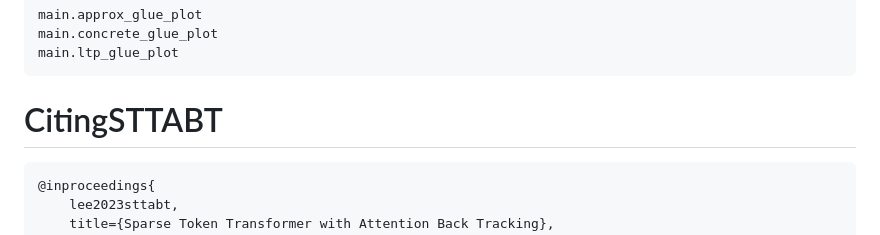
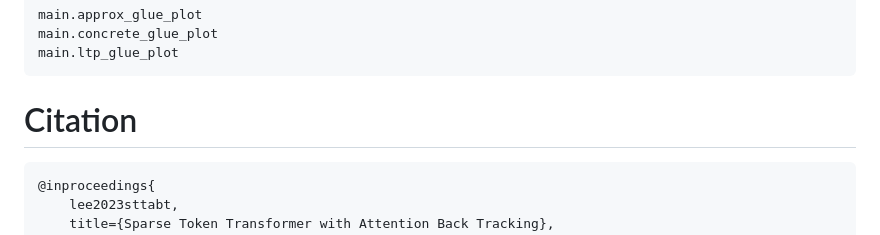
Before and after one commit to gmlwns2000/sttabt, a Markdown page: README.md, the part around one of its changes. Drawn GitHub-style.

````diff
--- a/README.md
+++ b/README.md
@@ -49,7 +49,7 @@ main.concrete_glue_plot
 main.ltp_glue_plot
 ```
 
-# <a name="CitingSTTABT"></a>CitingSTTABT
+# <a name="Citation"></a>Citation
 
 ```BibTeX
 @inproceedings{
````
Also changed, not shown: other parts of README.md (+1 -1 lines).
